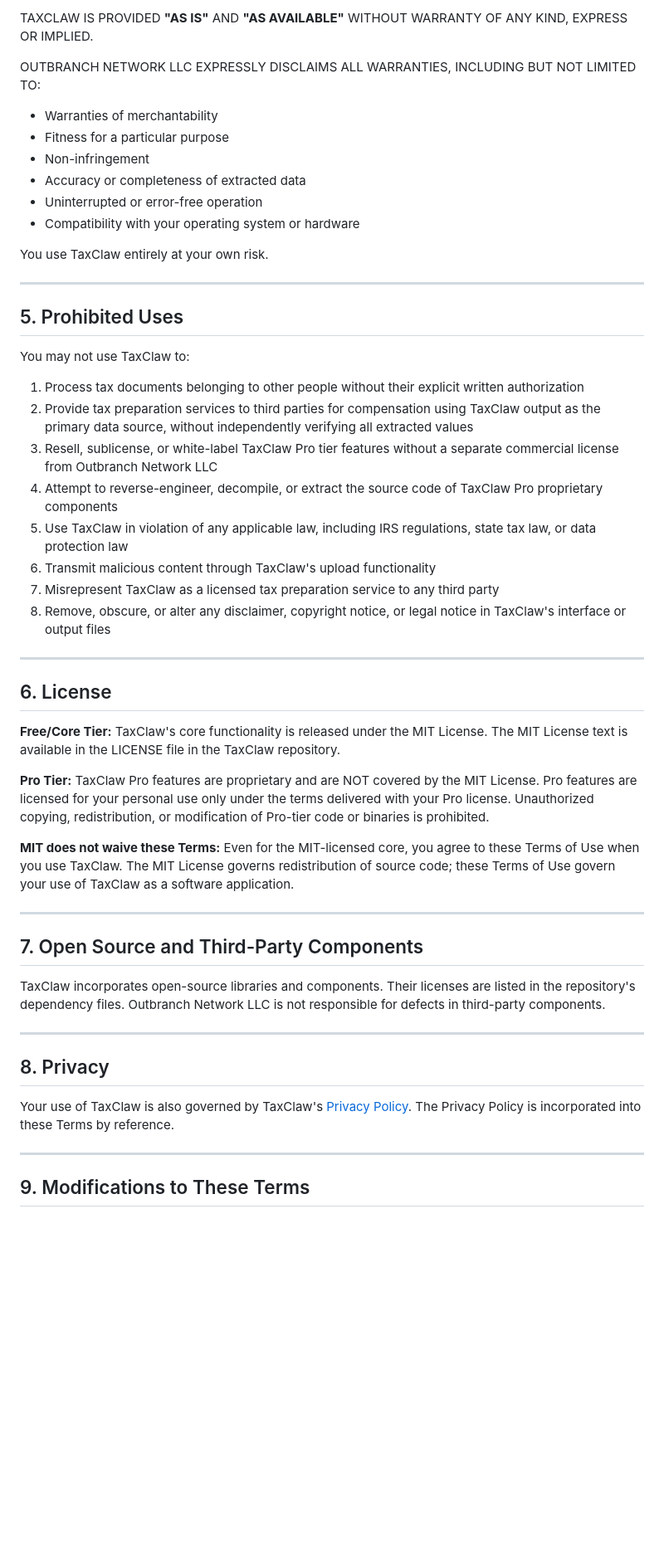
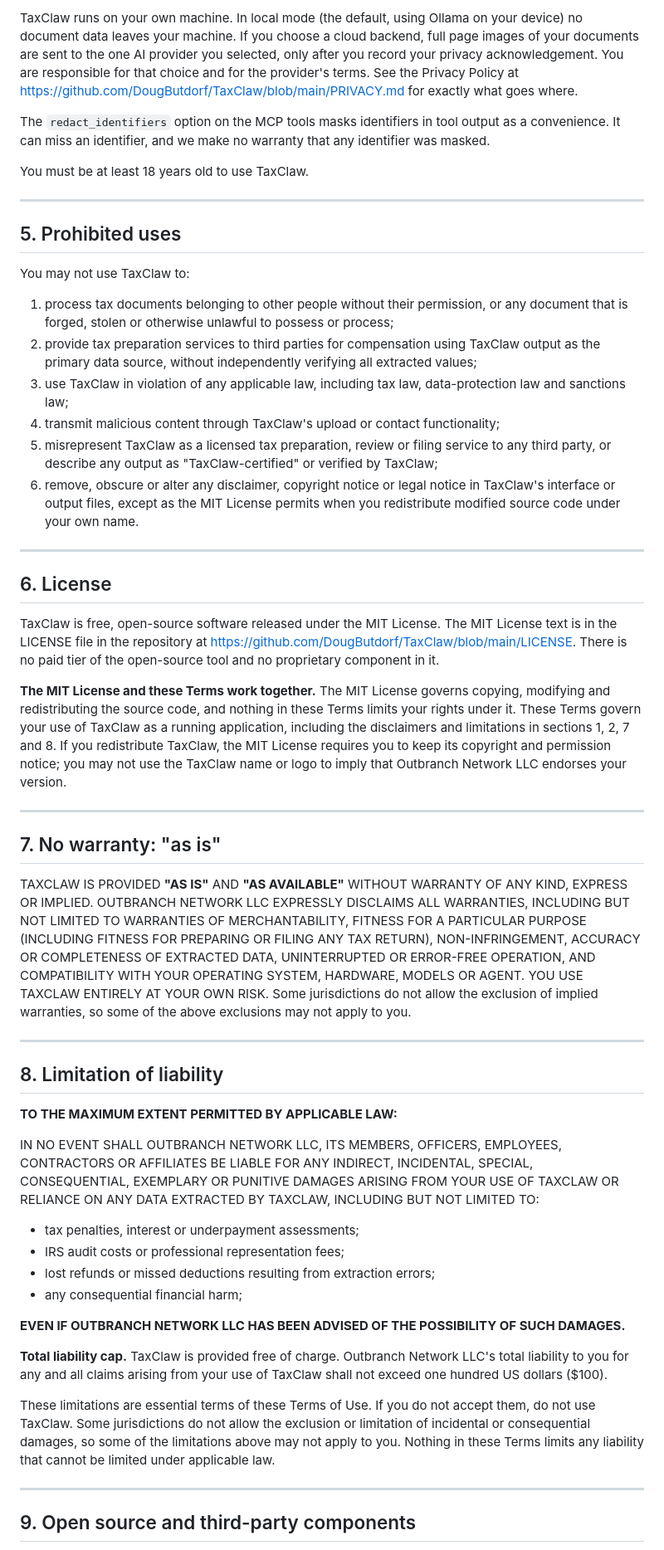
Before and after one commit to DougButdorf/TaxClaw, a Markdown page: TERMS.md, the part around one of its changes. Shown at 83% size. GitHub-like rendering; blank space fills up the shorter version.

```diff
--- a/TERMS.md
+++ b/TERMS.md
@@ -80,55 +71,57 @@ These caps are essential terms of these Terms of Use. If you do not accept them,
 
-TAXCLAW IS PROVIDED **"AS IS"** AND **"AS AVAILABLE"** WITHOUT WARRANTY OF ANY KIND, EXPRESS OR IMPLIED.
+TaxClaw runs on your own machine. In local mode (the default, using Ollama on your device) no document data leaves your machine. If you choose a cloud backend, full page images of your documents are sent to the one AI provider you selected, only after you record your privacy acknowledgement. You are responsible for that choice and for the provider's terms. See the Privacy Policy at https://github.com/DougButdorf/TaxClaw/blob/main/PRIVACY.md for exactly what goes where.
 
-OUTBRANCH NETWORK LLC EXPRESSLY DISCLAIMS ALL WARRANTIES, INCLUDING BUT NOT LIMITED TO:
+The `redact_identifiers` option on the MCP tools masks identifiers in tool output as a convenience. It can miss an identifier, and we make no warranty that any identifier was masked.
 
-- Warranties of merchantability
-- Fitness for a particular purpose
-- Non-infringement
-- Accuracy or completeness of extracted data
-- Uninterrupted or error-free operation
-- Compatibility with your operating system or hardware
-
-You use TaxClaw entirely at your own risk.
+You must be at least 18 years old to use TaxClaw.
 
 ---
 
-## 5. Prohibited Uses
+## 5. Prohibited uses
 
 You may not use TaxClaw to:
 
-1. Process tax documents belonging to other people without their explicit written authorization
-2. Provide tax preparation services to third parties for compensation using TaxClaw output as the primary data source, without independently verifying all extracted values
-3. Resell, sublicense, or white-label TaxClaw Pro tier features without a separate commercial license from Outbranch Network LLC
-4. Attempt to reverse-engineer, decompile, or extract the source code of TaxClaw Pro proprietary components
-5. Use TaxClaw in violation of any applicable law, including IRS regulations, state tax law, or data protection law
-6. Transmit malicious content through TaxClaw's upload functionality
-7. Misrepresent TaxClaw as a licensed tax preparation service to any third party
-8. Remove, obscure, or alter any disclaimer, copyright notice, or legal notice in TaxClaw's interface or output files
+1. process tax documents belonging to other people without their permission, or any document that is forged, stolen or otherwise unlawful to possess or process;
+2. provide tax preparation services to third parties for compensation using TaxClaw output as the primary data source, without independently verifying all extracted values;
+3. use TaxClaw in violation of any applicable law, including tax law, data-protection law and sanctions law;
+4. transmit malicious content through TaxClaw's upload or contact functionality;
+5. misrepresent TaxClaw as a licensed tax preparation, review or filing service to any third party, or describe any output as "TaxClaw-certified" or verified by TaxClaw;
+6. remove, obscure or alter any disclaimer, copyright notice or legal notice in TaxClaw's interface or output files, except as the MIT License permits when you redistribute modified source code under your own name.
 
 ---
 
 ## 6. License
 
-**Free/Core Tier:** TaxClaw's core functionality is released under the MIT License. The MIT License text is available in the LICENSE file in the TaxClaw repository.
+TaxClaw is free, open-source software released under the MIT License. The MIT License text is in the LICENSE file in the repository at https://github.com/DougButdorf/TaxClaw/blob/main/LICENSE. There is no paid tier of the open-source tool and no proprietary component in it.
 
-**Pro Tier:** TaxClaw Pro features are proprietary and are NOT covered by the MIT License. Pro features are licensed for your personal use only under the terms delivered with your Pro license. Unauthorized copying, redistribution, or modification of Pro-tier code or binaries is prohibited.
-
-**MIT does not waive these Terms:** Even for the MIT-licensed core, you agree to these Terms of Use when you use TaxClaw. The MIT License governs redistribution of source code; these Terms of Use govern your use of TaxClaw as a software application.
+**The MIT License and these Terms work together.** The MIT License governs copying, modifying and redistributing the source code, and nothing in these Terms limits your rights under it. These Terms govern your use of TaxClaw as a running application, including the disclaimers and limitations in sections 1, 2, 7 and 8. If you redistribute TaxClaw, the MIT License requires you to keep its copyright and permission notice; you may not use the TaxClaw name or logo to imply that Outbranch Network LLC endorses your version.
 
 ---
 
-## 7. Open Source and Third-Party Components
+## 7. No warranty: "as is"
 
-TaxClaw incorporates open-source libraries and components. Their licenses are listed in the repository's dependency files. Outbranch Network LLC is not responsible for defects in third-party components.
+TAXCLAW IS PROVIDED **"AS IS"** AND **"AS AVAILABLE"** WITHOUT WARRANTY OF ANY KIND, EXPRESS OR IMPLIED. OUTBRANCH NETWORK LLC EXPRESSLY DISCLAIMS ALL WARRANTIES, INCLUDING BUT NOT LIMITED TO WARRANTIES OF MERCHANTABILITY, FITNESS FOR A PARTICULAR PURPOSE (INCLUDING FITNESS FOR PREPARING OR FILING ANY TAX RETURN), NON-INFRINGEMENT, ACCURACY OR COMPLETENESS OF EXTRACTED DATA, UNINTERRUPTED OR ERROR-FREE OPERATION, AND COMPATIBILITY WITH YOUR OPERATING SYSTEM, HARDWARE, MODELS OR AGENT. YOU USE TAXCLAW ENTIRELY AT YOUR OWN RISK. Some jurisdictions do not allow the exclusion of implied warranties, so some of the above exclusions may not apply to you.
 
 ---
 
-## 8. Privacy
+## 8. Limitation of liability
 
-Your use of TaxClaw is also governed by TaxClaw's [Privacy Policy](/privacy). The Privacy Policy is incorporated into these Terms by reference.
+**TO THE MAXIMUM EXTENT PERMITTED BY APPLICABLE LAW:**
+
+IN NO EVENT SHALL OUTBRANCH NETWORK LLC, ITS MEMBERS, OFFICERS, EMPLOYEES, CONTRACTORS OR AFFILIATES BE LIABLE FOR ANY INDIRECT, INCIDENTAL, SPECIAL, CONSEQUENTIAL, EXEMPLARY OR PUNITIVE DAMAGES ARISING FROM YOUR USE OF TAXCLAW OR RELIANCE ON ANY DATA EXTRACTED BY TAXCLAW, INCLUDING BUT NOT LIMITED TO:
+
+- tax penalties, interest or underpayment assessments;
+- IRS audit costs or professional representation fees;
+- lost refunds or missed deductions resulting from extraction errors;
+- any consequential financial harm;
+
+**EVEN IF OUTBRANCH NETWORK LLC HAS BEEN ADVISED OF THE POSSIBILITY OF SUCH DAMAGES.**
+
+**Total liability cap.** TaxClaw is provided free of charge. Outbranch Network LLC's total liability to you for any and all claims arising from your use of TaxClaw shall not exceed one hundred US dollars ($100).
+
+These limitations are essential terms of these Terms of Use. If you do not accept them, do not use TaxClaw. Some jurisdictions do not allow the exclusion or limitation of incidental or consequential damages, so some of the limitations above may not apply to you. Nothing in these Terms limits any liability that cannot be limited under applicable law.
 
 ---
 
-## 9. Modifications to These Terms
+## 9. Open source and third-party components
 
```
Also changed, not shown: other parts of TERMS.md (+58 -59 lines), PRIVACY.md (+70 -81 lines).
